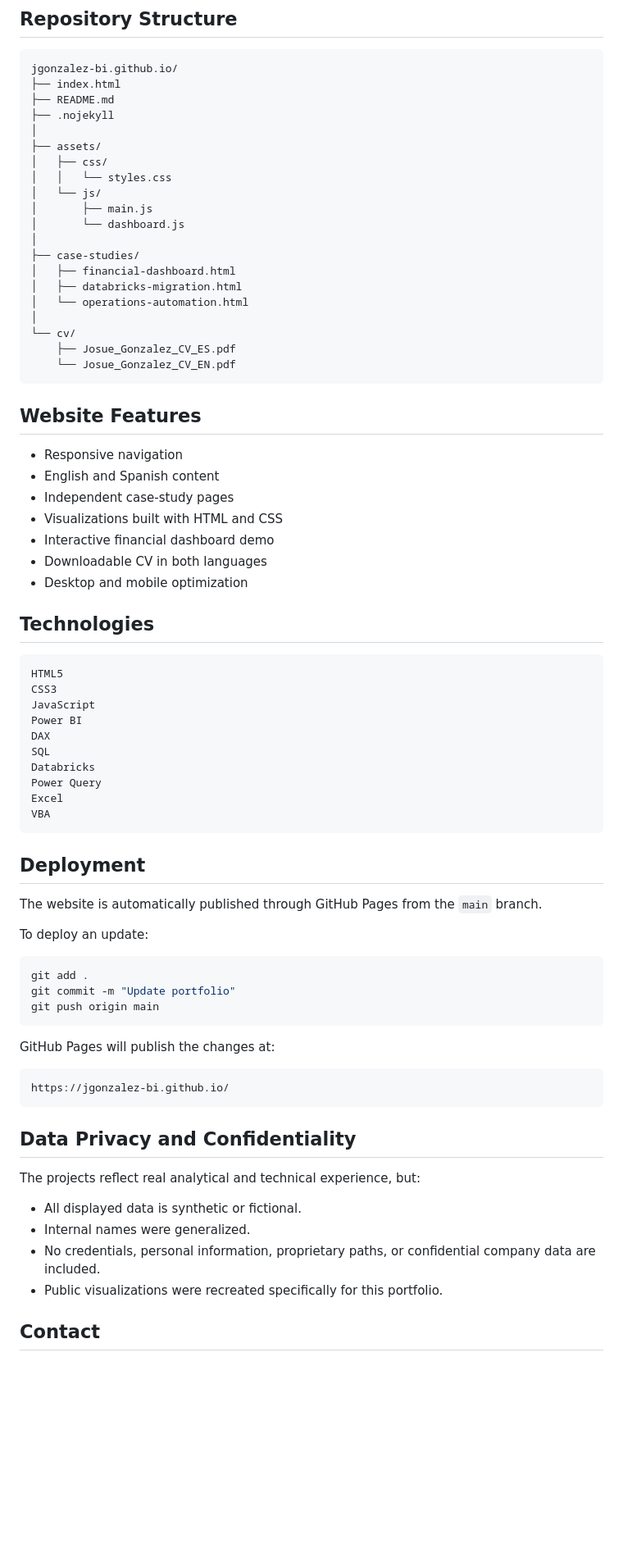
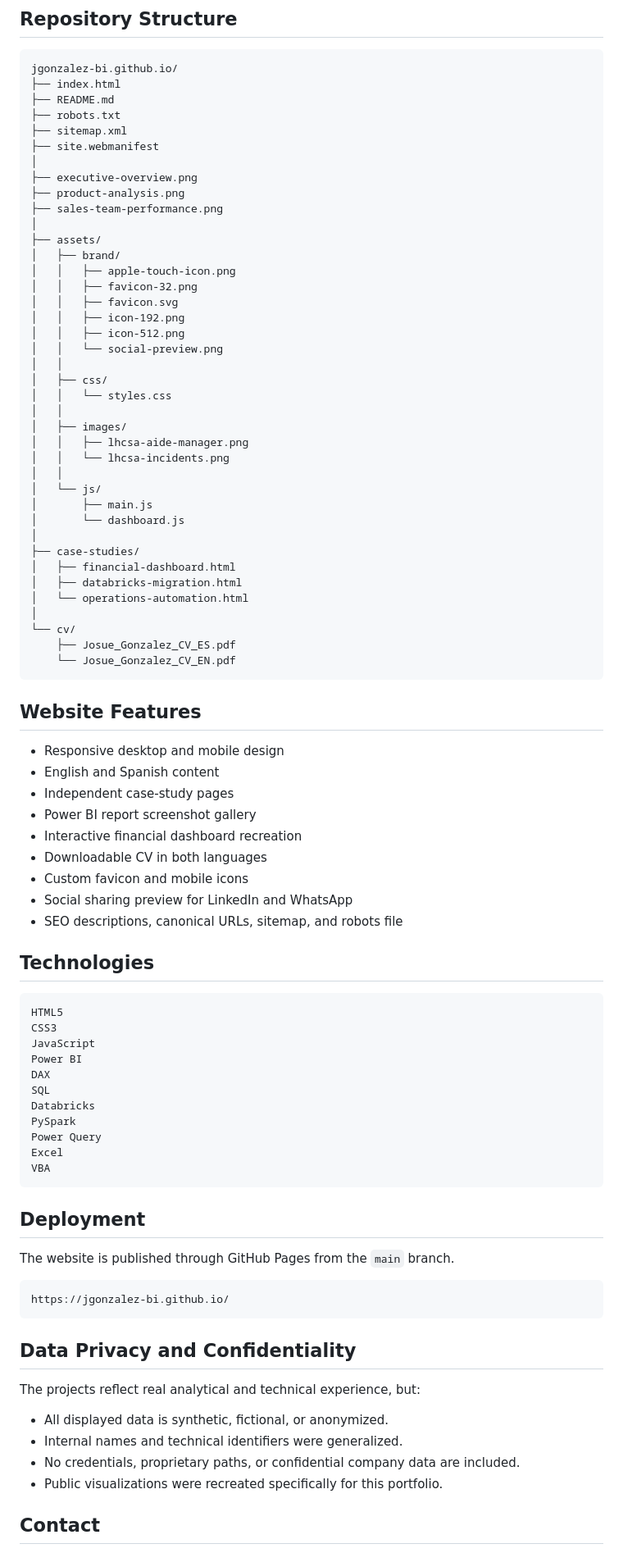
Before and after one commit to jgonzalez-bi/jgonzalez-bi.github.io, a Markdown page: README.md, the part around one of its changes. Shown at 82% size. Drawn GitHub-style; blank space fills up the shorter version.

Commit message:
new readme

````diff
--- a/README.md
+++ b/README.md
@@ -58,11 +67,30 @@ The case study includes:
 jgonzalez-bi.github.io/
 ├── index.html
 ├── README.md
-├── .nojekyll
+├── robots.txt
+├── sitemap.xml
+├── site.webmanifest
+│
+├── executive-overview.png
+├── product-analysis.png
+├── sales-team-performance.png
 │
 ├── assets/
+│   ├── brand/
+│   │   ├── apple-touch-icon.png
+│   │   ├── favicon-32.png
+│   │   ├── favicon.svg
+│   │   ├── icon-192.png
+│   │   ├── icon-512.png
+│   │   └── social-preview.png
+│   │
 │   ├── css/
 │   │   └── styles.css
+│   │
+│   ├── images/
+│   │   ├── lhcsa-aide-manager.png
+│   │   └── lhcsa-incidents.png
+│   │
 │   └── js/
 │       ├── main.js
 │       └── dashboard.js
@@ -79,13 +107,15 @@ jgonzalez-bi.github.io/
 
 ## Website Features
 
-- Responsive navigation
+- Responsive desktop and mobile design
 - English and Spanish content
 - Independent case-study pages
-- Visualizations built with HTML and CSS
-- Interactive financial dashboard demo
+- Power BI report screenshot gallery
+- Interactive financial dashboard recreation
 - Downloadable CV in both languages
-- Desktop and mobile optimization
+- Custom favicon and mobile icons
+- Social sharing preview for LinkedIn and WhatsApp
+- SEO descriptions, canonical URLs, sitemap, and robots file
 
 ## Technologies
 
@@ -97,6 +127,7 @@ Power BI
 DAX
 SQL
 Databricks
+PySpark
 Power Query
 Excel
 VBA
@@ -104,17 +135,7 @@ VBA
 
 ## Deployment
 
-The website is automatically published through GitHub Pages from the `main` branch.
-
-To deploy an update:
-
-```bash
-git add .
-git commit -m "Update portfolio"
-git push origin main
-```
-
-GitHub Pages will publish the changes at:
+The website is published through GitHub Pages from the `main` branch.
 
 ```text
 https://jgonzalez-bi.github.io/
@@ -124,9 +145,9 @@ https://jgonzalez-bi.github.io/
 
 The projects reflect real analytical and technical experience, but:
 
-- All displayed data is synthetic or fictional.
-- Internal names were generalized.
-- No credentials, personal information, proprietary paths, or confidential company data are included.
+- All displayed data is synthetic, fictional, or anonymized.
+- Internal names and technical identifiers were generalized.
+- No credentials, proprietary paths, or confidential company data are included.
 - Public visualizations were recreated specifically for this portfolio.
 
 ## Contact
````
Also changed, not shown: other parts of README.md (+26 -19 lines).
